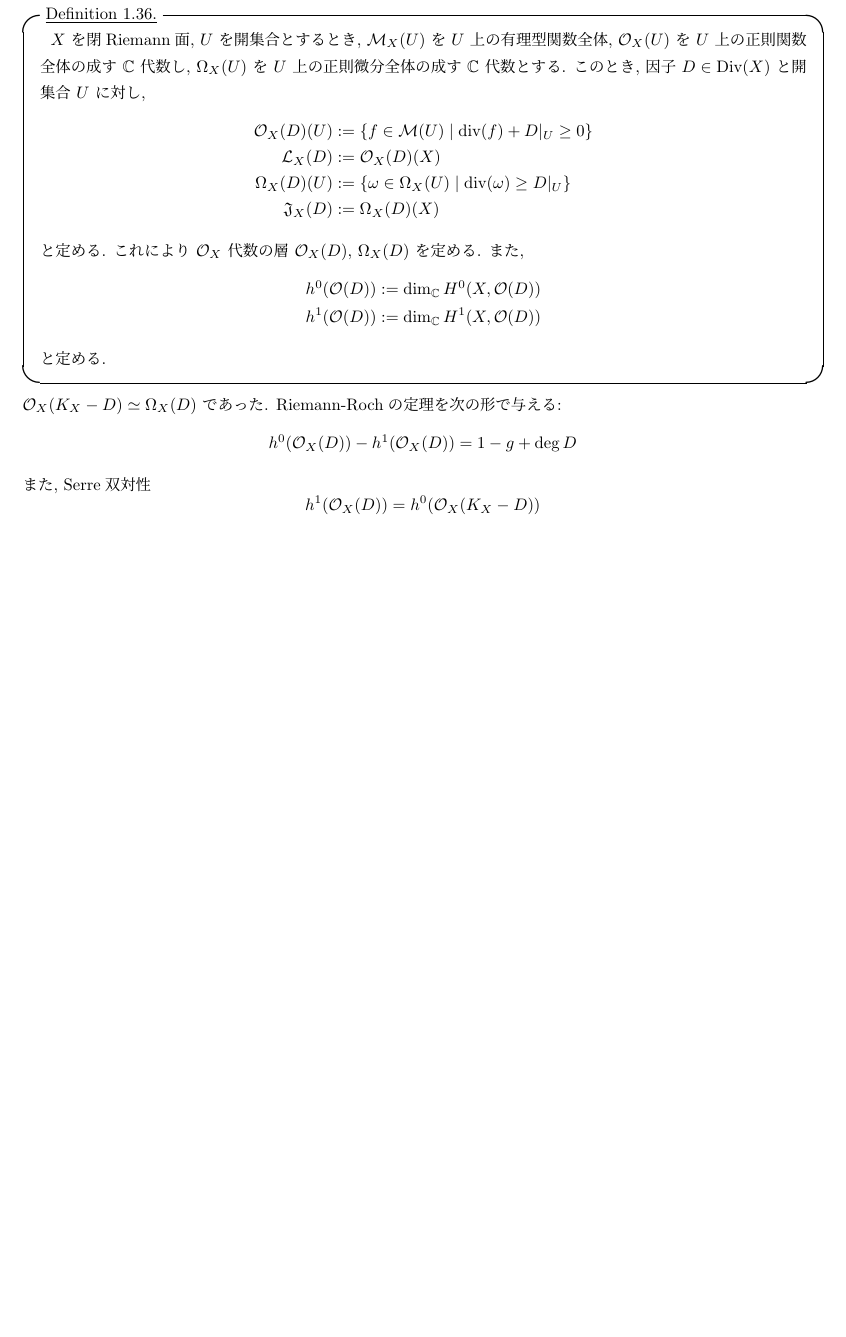
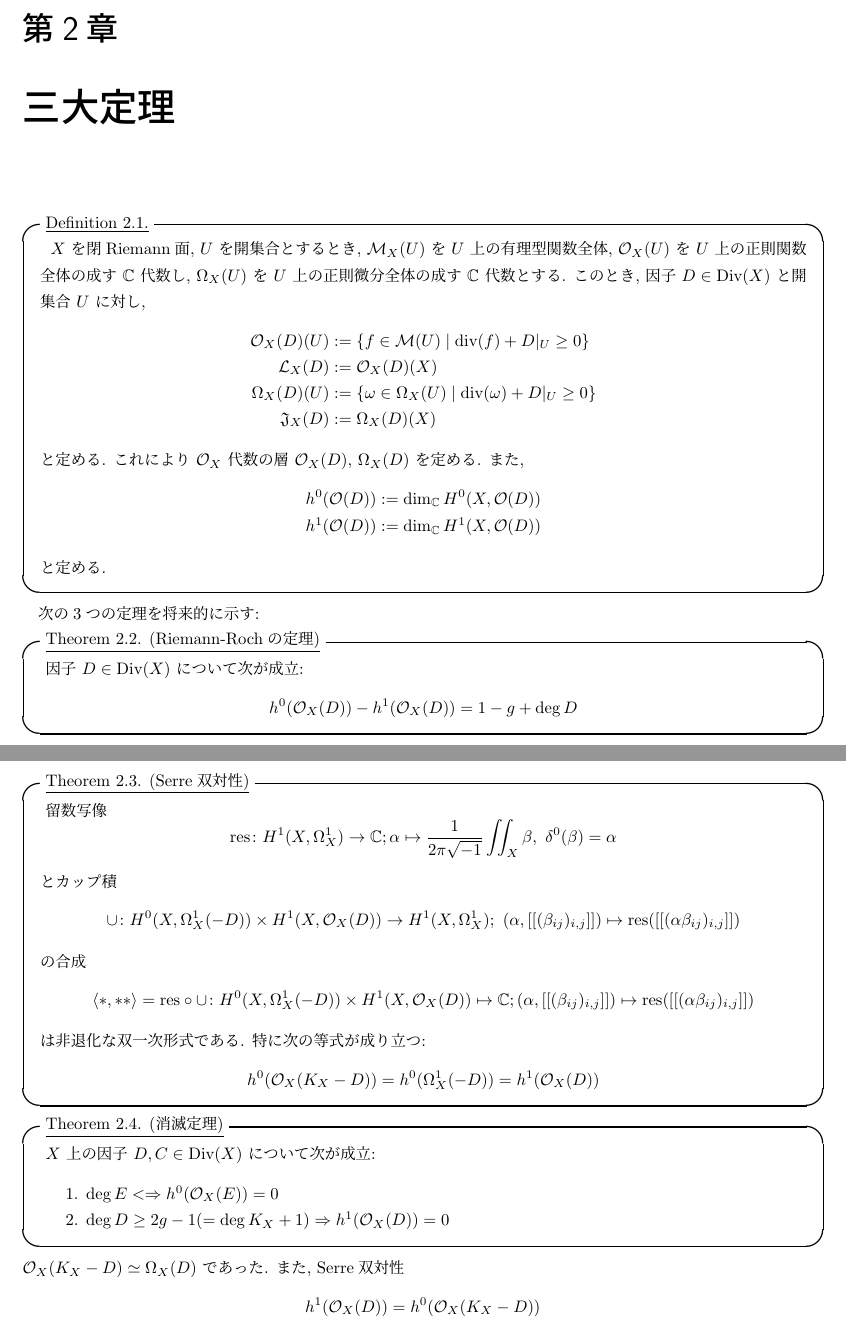
Before and after one commit to RyunosukeNakano/Note_Sheaf_Cohomology, a LaTeX document (Sheaf Comology.tex): part of page 16 of 16 before the commit and two parts of pages 17 and 18 of 18 after it, the two joined at a grey line, cut at the place of the change, the shorter picture padded with empty space. Compiled offline with pLaTeX and dvipdfmx.

Commit message:
Riemann-Roch、Serre双対性、消滅定理のステートメントの追加

```diff
--- a/Sheaf Comology.tex
+++ b/Sheaf Comology.tex
@@ -818,12 +818,14 @@
     層の間の同型 \(\mathscr{F} \simeq \mathscr{G}\) が与えられたとき, この同型は\v{C}echコホモロジー群の間の同型 \(H^q(X,\mathscr{F}) \simeq H^q(X,\mathscr{G})\) を誘導する.
 \end{theorem*}
 
+\chapter{三大定理}
+
 \begin{defi*}
     \(X\) を閉Riemann面, \(U\) を開集合とするとき, \(\mathcal{M}_X(U)\) を \(U\) 上の有理型関数全体, \(\mathcal{O}_X(U)\) を \(U\) 上の正則関数全体の成す \(\mathbb{C}\) 代数し, \(\Omega_X(U)\) を \(U\) 上の正則微分全体の成す \(\mathbb{C}\) 代数とする. このとき, 因子 \(D \in \textrm{Div}(X)\) と開集合 \(U\) に対し,
     \begin{align*}
         \mathcal{O}_X(D)(U) &:= \{f\in \mathcal{M}(U) \mid \div(f) + D|_U \geq 0\}\\
         \mathcal{L}_X(D) &:= \mathcal{O}_X(D)(X)\\
-        \Omega_X(D)(U) &:= \{\omega \in \Omega_X(U) \mid \div(\omega) \geq D|_U\}\\
+        \Omega_X(D)(U) &:= \{\omega \in \Omega_X(U) \mid \div(\omega) + D|_U \geq 0\}\\
         \mathfrak{J}_X(D) &:= \Omega_X(D)(X)
     \end{align*}
     と定める. これにより \(\mathcal{O}_X\) 代数の層 \(\mathcal{O}_X(D)\), \(\Omega_X(D)\) を定める. また,
@@ -833,11 +835,41 @@
     \end{align*}
     と定める.
 \end{defi*}
-\(\mathcal{O}_X(K_X - D) \simeq \Omega_X(D)\) であった. Riemann-Rochの定理を次の形で与える:
-\[
-    h^0(\mathcal{O}_X(D)) - h^1(\mathcal{O}_X(D)) = 1 - g + \deg D
-\]
-また, Serre双対性
+
+次の3つの定理を将来的に示す:
+\begin{theorem}{Riemann-Rochの定理}
+    因子 \(D\in \textrm{Div}(X)\) について次が成立:
+    \[
+        h^0(\mathcal{O}_X(D)) - h^1(\mathcal{O}_X(D)) = 1 - g + \deg D
+    \]
+\end{theorem}
+\begin{theorem}{Serre双対性}
+    留数写像
+    \[
+        \textrm{res}\colon H^1(X,\Omega_X^1) \to \mathbb{C};\alpha \mapsto \frac{1}{2\pi \sqrt{-1}} \iint _X \beta,\ \delta^0(\beta)=\alpha
+    \]
+    とカップ積
+    \[
+        \cup \colon H^0(X,\Omega_X^1(-D)) \times H^1(X,\mathcal{O}_X(D)) \to H^1(X,\Omega_X^1);\ (\alpha,[[(\beta_{ij})_{i,j}]]) \mapsto \textrm{res} ([[(\alpha \beta_{ij})_{i,j}]])
+    \]
+    の合成
+    \[
+        \left\langle \ast, \ast\ast \right\rangle = \textrm{res} \circ \cup \colon H^0(X,\Omega_X^1(-D)) \times H^1(X,\mathcal{O}_X(D)) \mapsto \mathbb{C};(\alpha,[[(\beta_{ij})_{i,j}]]) \mapsto \textrm{res}([[(\alpha \beta_{ij})_{i,j}]])
+    \]
+    は非退化な双一次形式である. 特に次の等式が成り立つ:
+    \[
+        h^0 (\mathcal{O}_X(K_X-D)) = h^0(\Omega_X^1(-D)) = h^1(\mathcal{O}_X(D))
+    \]
+\end{theorem}
+
+\begin{theorem}{消滅定理}
+    \(X\) 上の因子 \(D,C\in \textrm{Div}(X)\) について次が成立:
+    \begin{enumerate}
+        \item \(\deg E <  \Rightarrow h^0(\mathcal{O}_X(E))=0\)
+        \item \(\deg D \geq 2g-1(=\deg K_X +1) \Rightarrow h^1(\mathcal{O}_X(D)) = 0\)
+    \end{enumerate}
+\end{theorem}
+\(\mathcal{O}_X(K_X - D) \simeq \Omega_X(D)\) であった. また, Serre双対性
 \[
     h^1(\mathcal{O}_X(D)) = h^0(\mathcal{O}_X(K_X-D))
 \]
```
Also changed, not shown: Sheaf Comology.pdf, 4 other files.
